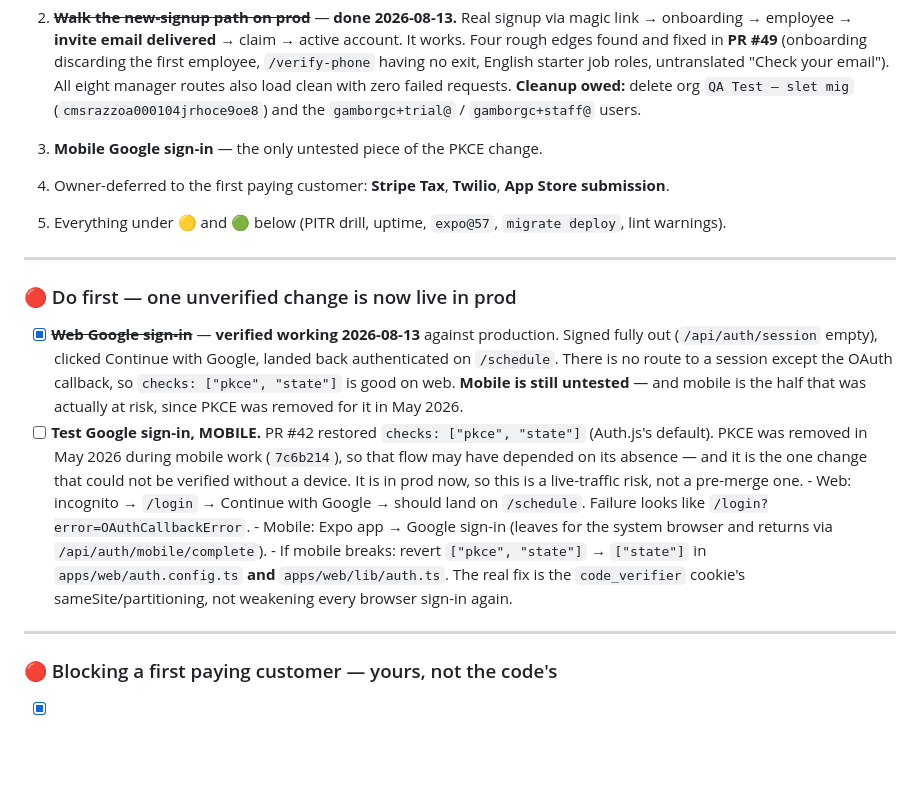
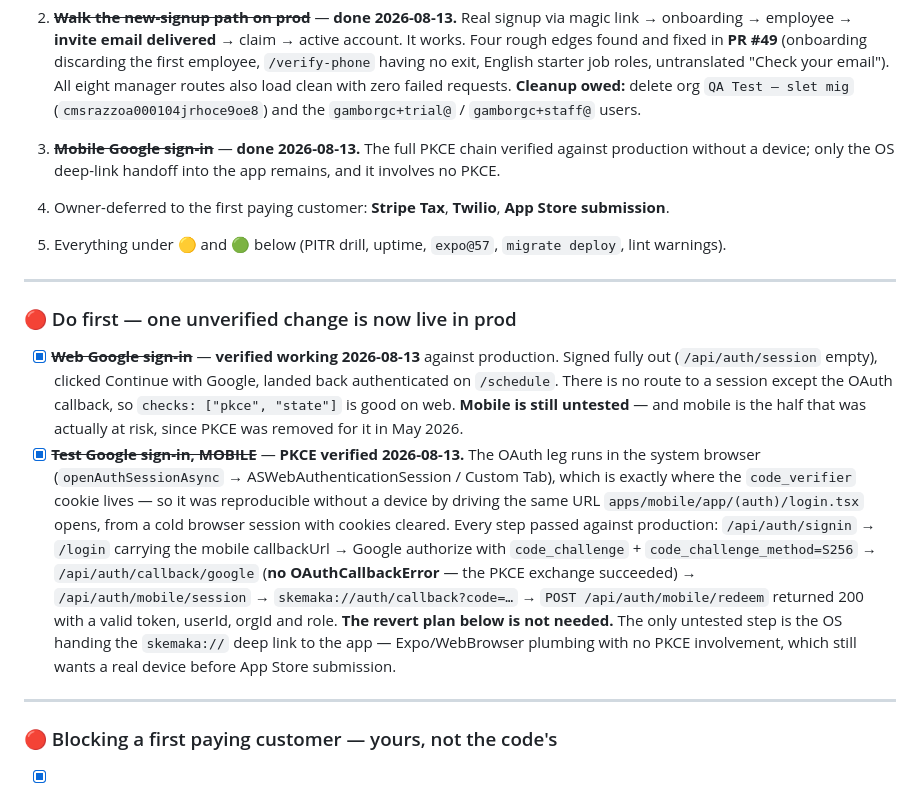
Before and after one commit to Gamborg0101/skemaka, a Markdown page: Before launch.md, the part around the change. GitHub-like rendering; blank space fills up the shorter version.

Commit message:
docs(launch): mobile Google sign-in verified — PKCE chain is good (#52)
The mobile OAuth leg runs in the system browser, which is where the
code_verifier cookie lives, so it was reproducible without a device by
driving the same URL the app opens from a cold browser session.

Every step passed against production, including the PKCE exchange at
/api/auth/callback/google and the final redeem returning a valid token.
The revert-to-["state"] plan is not needed.

Only the OS deep-link handoff into the app is still untested, and it
involves no PKCE.

Co-authored-by: Claude Opus 5 <noreply@anthropic.com>

```diff
--- a/Before launch.md
+++ b/Before launch.md
@@ -67,7 +67,9 @@ Google sign-in verified against production**.
    manager routes also load clean with zero failed requests. **Cleanup owed:**
    delete org `QA Test — slet mig` (`cmsrazzoa000104jrhoce9oe8`) and the
    `gamborgc+trial@` / `gamborgc+staff@` users.
-3. **Mobile Google sign-in** — the only untested piece of the PKCE change.
+3. ~~**Mobile Google sign-in**~~ — **done 2026-08-13.** The full PKCE chain
+   verified against production without a device; only the OS deep-link handoff
+   into the app remains, and it involves no PKCE.
 4. Owner-deferred to the first paying customer: **Stripe Tax**, **Twilio**,
    **App Store submission**.
 5. Everything under 🟡 and 🟢 below (PITR drill, uptime, `expo@57`,
@@ -83,20 +85,23 @@ Google sign-in verified against production**.
       no route to a session except the OAuth callback, so `checks: ["pkce",
       "state"]` is good on web. **Mobile is still untested** — and mobile is the
       half that was actually at risk, since PKCE was removed for it in May 2026.
-- [ ] **Test Google sign-in, MOBILE.** PR #42 restored
-      `checks: ["pkce", "state"]` (Auth.js's default). PKCE was removed in May
-      2026 during mobile work (`7c6b214`), so that flow may have depended on its
-      absence — and it is the one change that could not be verified without a
-      device. It is in prod now, so this is a live-traffic risk, not a
-      pre-merge one.
-      - Web: incognito → `/login` → Continue with Google → should land on
-        `/schedule`. Failure looks like `/login?error=OAuthCallbackError`.
-      - Mobile: Expo app → Google sign-in (leaves for the system browser and
-        returns via `/api/auth/mobile/complete`).
-      - If mobile breaks: revert `["pkce", "state"]` → `["state"]` in
-        `apps/web/auth.config.ts` **and** `apps/web/lib/auth.ts`. The real fix is
-        the `code_verifier` cookie's sameSite/partitioning, not weakening every
-        browser sign-in again.
+- [x] ~~**Test Google sign-in, MOBILE**~~ — **PKCE verified 2026-08-13.** The
+      OAuth leg runs in the system browser (`openAuthSessionAsync` →
+      ASWebAuthenticationSession / Custom Tab), which is exactly where the
+      `code_verifier` cookie lives — so it was reproducible without a device by
+      driving the same URL `apps/mobile/app/(auth)/login.tsx` opens, from a
+      cold browser session with cookies cleared. Every step passed against
+      production:
+      `/api/auth/signin` → `/login` carrying the mobile callbackUrl →
+      Google authorize with `code_challenge` + `code_challenge_method=S256` →
+      `/api/auth/callback/google` (**no OAuthCallbackError** — the PKCE
+      exchange succeeded) → `/api/auth/mobile/session` →
+      `skemaka://auth/callback?code=…` → `POST /api/auth/mobile/redeem`
+      returned 200 with a valid token, userId, orgId and role.
+      **The revert plan below is not needed.** The only untested step is the OS
+      handing the `skemaka://` deep link to the app — Expo/WebBrowser plumbing
+      with no PKCE involvement, which still wants a real device before App
+      Store submission.
 
 ---
 
```
